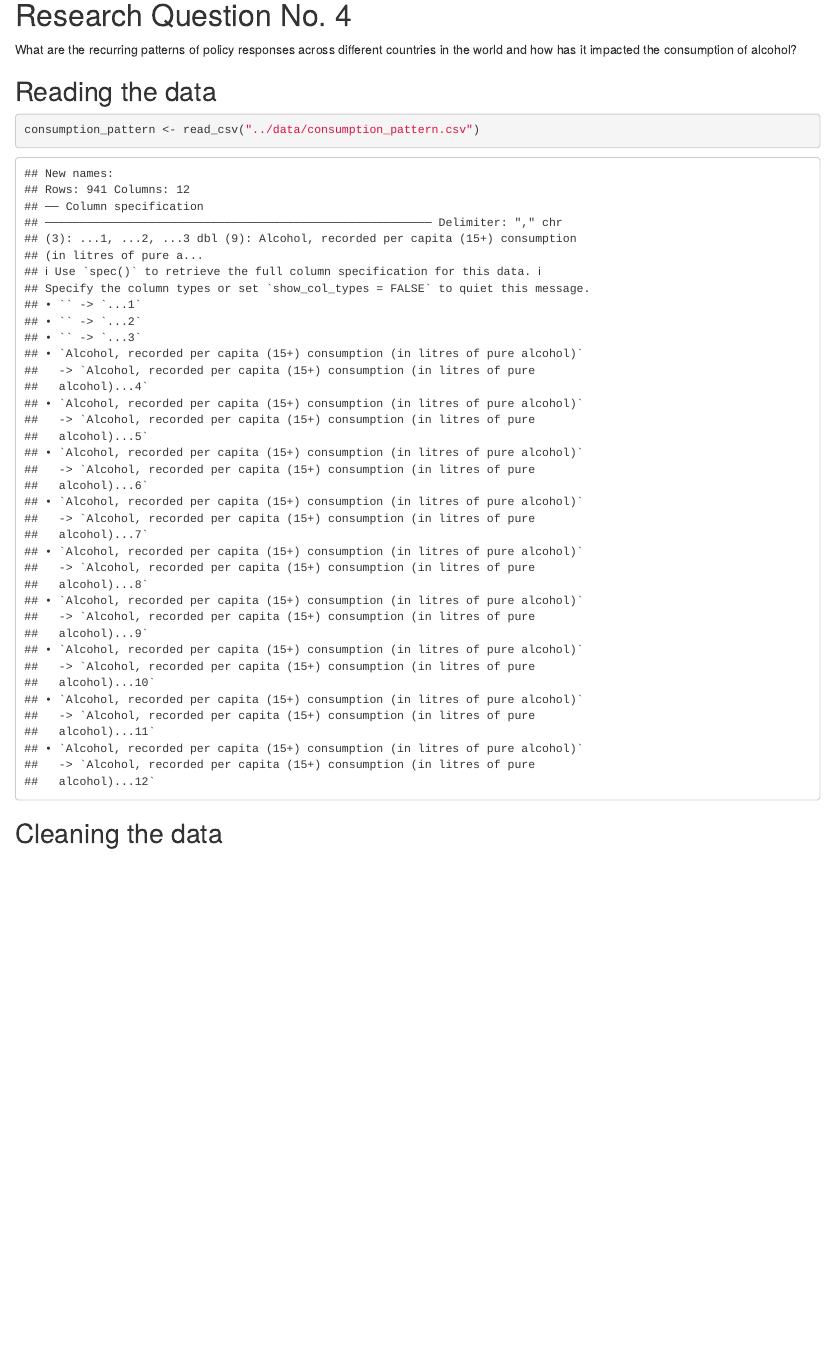
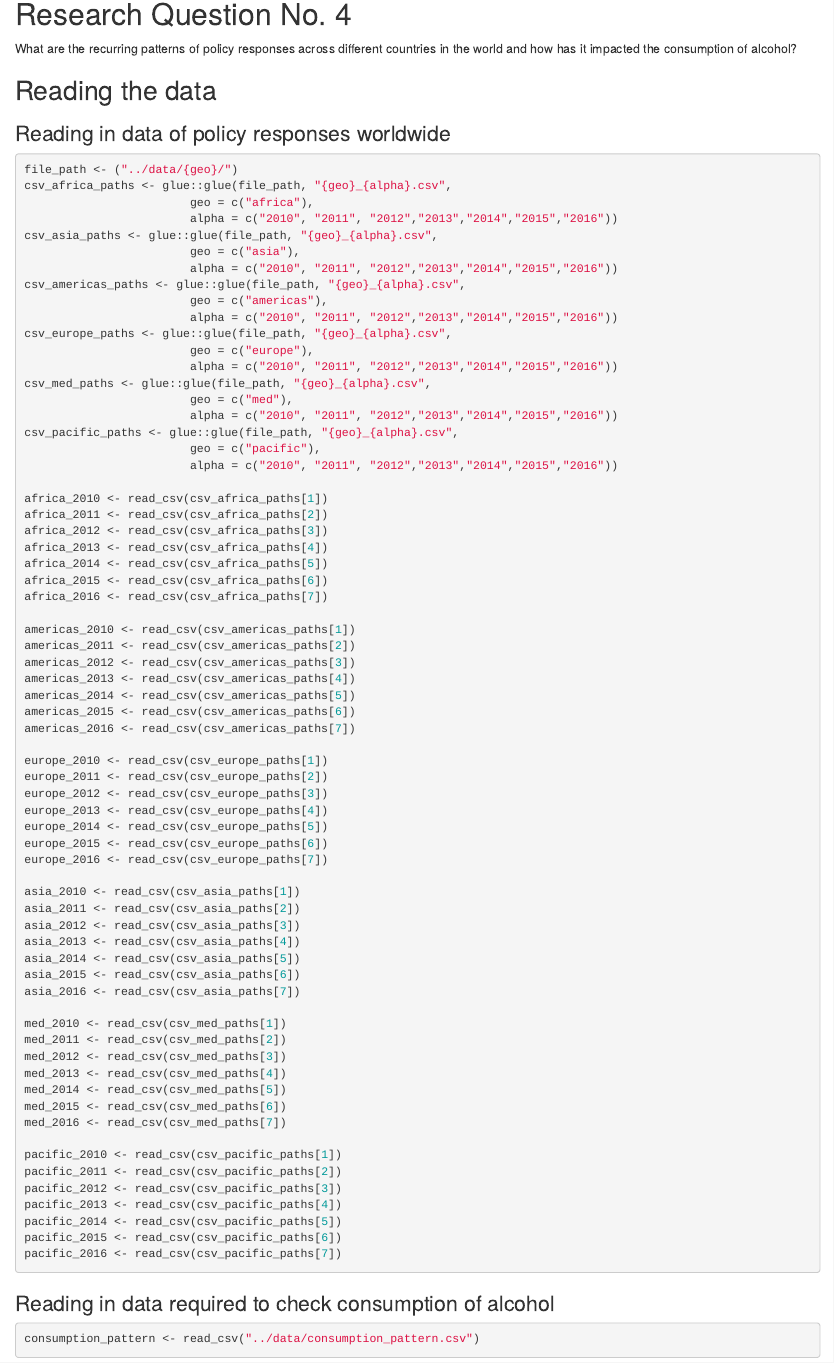
Before and after one commit to smritibhat-monash/5510-group-project, an R Markdown document (analysis/clean.Rmd): the page in a window 1100 px wide, from 140 px down. Rendered offline with R 4.5, knitr and Pandoc, with nearby package versions.

Commit message:
Reading in data

````diff
--- a/analysis/clean.Rmd
+++ b/analysis/clean.Rmd
@@ -17,10 +18,82 @@ What are the recurring patterns of policy responses across different countries i
 
 ## Reading the data
 
+### Reading in data of policy responses worldwide
+
+```{r}
+file_path <- ("../data/{geo}/")
+csv_africa_paths <- glue::glue(file_path, "{geo}_{alpha}.csv",
+                        geo = c("africa"),
+                        alpha = c("2010", "2011", "2012","2013","2014","2015","2016"))
+csv_asia_paths <- glue::glue(file_path, "{geo}_{alpha}.csv",
+                        geo = c("asia"),
+                        alpha = c("2010", "2011", "2012","2013","2014","2015","2016"))
+csv_americas_paths <- glue::glue(file_path, "{geo}_{alpha}.csv",
+                        geo = c("americas"),
+                        alpha = c("2010", "2011", "2012","2013","2014","2015","2016"))
+csv_europe_paths <- glue::glue(file_path, "{geo}_{alpha}.csv",
+                        geo = c("europe"),
+                        alpha = c("2010", "2011", "2012","2013","2014","2015","2016"))
+csv_med_paths <- glue::glue(file_path, "{geo}_{alpha}.csv",
+                        geo = c("med"),
+                        alpha = c("2010", "2011", "2012","2013","2014","2015","2016"))
+csv_pacific_paths <- glue::glue(file_path, "{geo}_{alpha}.csv",
+                        geo = c("pacific"),
+                        alpha = c("2010", "2011", "2012","2013","2014","2015","2016"))
+
+africa_2010 <- read_csv(csv_africa_paths[1])
+africa_2011 <- read_csv(csv_africa_paths[2])
+africa_2012 <- read_csv(csv_africa_paths[3])
+africa_2013 <- read_csv(csv_africa_paths[4])
+africa_2014 <- read_csv(csv_africa_paths[5])
+africa_2015 <- read_csv(csv_africa_paths[6])
+africa_2016 <- read_csv(csv_africa_paths[7])
+
+americas_2010 <- read_csv(csv_americas_paths[1])
+americas_2011 <- read_csv(csv_americas_paths[2])
+americas_2012 <- read_csv(csv_americas_paths[3])
+americas_2013 <- read_csv(csv_americas_paths[4])
+americas_2014 <- read_csv(csv_americas_paths[5])
+americas_2015 <- read_csv(csv_americas_paths[6])
+americas_2016 <- read_csv(csv_americas_paths[7])
+
+europe_2010 <- read_csv(csv_europe_paths[1])
+europe_2011 <- read_csv(csv_europe_paths[2])
+europe_2012 <- read_csv(csv_europe_paths[3])
+europe_2013 <- read_csv(csv_europe_paths[4])
+europe_2014 <- read_csv(csv_europe_paths[5])
+europe_2015 <- read_csv(csv_europe_paths[6])
+europe_2016 <- read_csv(csv_europe_paths[7])
+
+asia_2010 <- read_csv(csv_asia_paths[1])
+asia_2011 <- read_csv(csv_asia_paths[2])
+asia_2012 <- read_csv(csv_asia_paths[3])
+asia_2013 <- read_csv(csv_asia_paths[4])
+asia_2014 <- read_csv(csv_asia_paths[5])
+asia_2015 <- read_csv(csv_asia_paths[6])
+asia_2016 <- read_csv(csv_asia_paths[7])
+
+med_2010 <- read_csv(csv_med_paths[1])
+med_2011 <- read_csv(csv_med_paths[2])
+med_2012 <- read_csv(csv_med_paths[3])
+med_2013 <- read_csv(csv_med_paths[4])
+med_2014 <- read_csv(csv_med_paths[5])
+med_2015 <- read_csv(csv_med_paths[6])
+med_2016 <- read_csv(csv_med_paths[7])
+
+pacific_2010 <- read_csv(csv_pacific_paths[1])
+pacific_2011 <- read_csv(csv_pacific_paths[2])
+pacific_2012 <- read_csv(csv_pacific_paths[3])
+pacific_2013 <- read_csv(csv_pacific_paths[4])
+pacific_2014 <- read_csv(csv_pacific_paths[5])
+pacific_2015 <- read_csv(csv_pacific_paths[6])
+pacific_2016 <- read_csv(csv_pacific_paths[7])
+```
+
+### Reading in data required to check consumption of alcohol
+
 ```{r}
 consumption_pattern <- read_csv("../data/consumption_pattern.csv")
-
-
 ```
 
 ## Cleaning the data
````
Also changed, not shown: analysis/clean.html (added), analysis/clean.Rmd (3 more changed lines).
